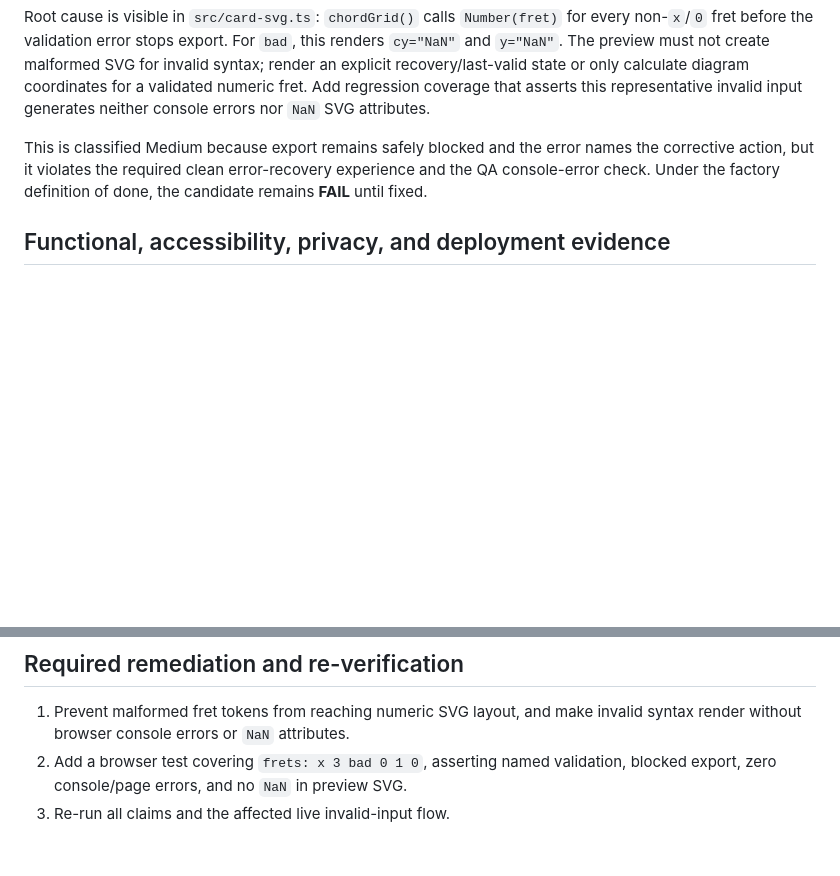
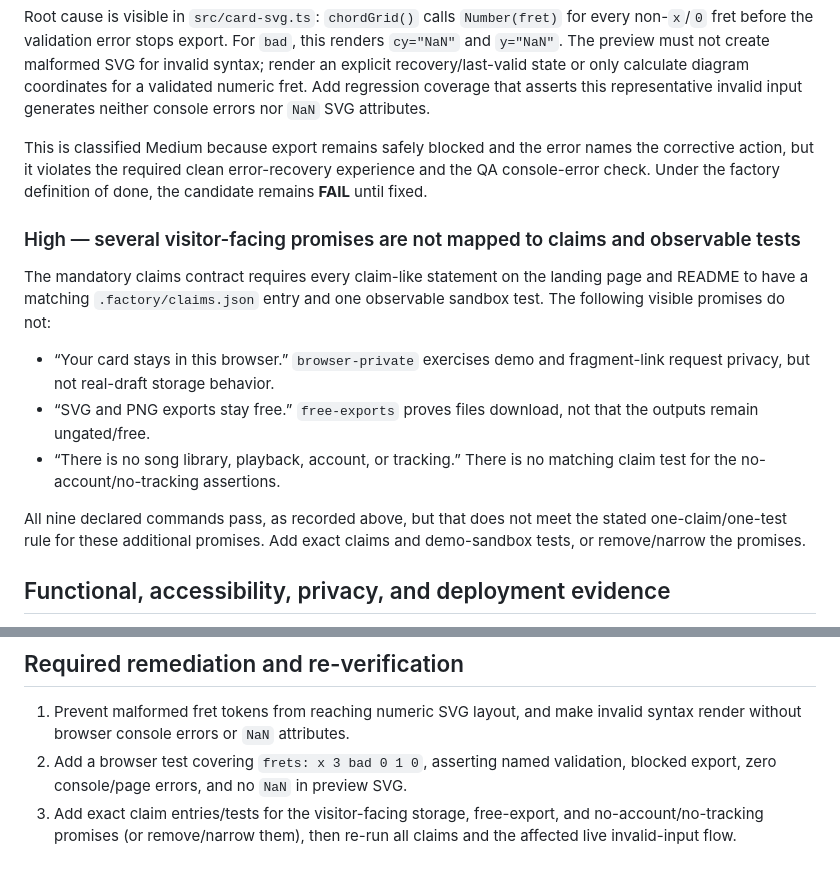
Before and after one commit to B-Divyesh/sf-lesson-tab-card, a Markdown page: .factory/verification-2.md, 2 parts joined by grey strips. Drawn GitHub-style; blank space fills up the shorter version.

Commit message:
docs: record independent verification 2 failure

```diff
--- a/.factory/verification-2.md
+++ b/.factory/verification-2.md
@@ -68,6 +68,16 @@ Root cause is visible in `src/card-svg.ts`: `chordGrid()` calls `Number(fret)` f
 
 This is classified Medium because export remains safely blocked and the error names the corrective action, but it violates the required clean error-recovery experience and the QA console-error check. Under the factory definition of done, the candidate remains **FAIL** until fixed.
 
+### High — several visitor-facing promises are not mapped to claims and observable tests
+
+The mandatory claims contract requires every claim-like statement on the landing page and README to have a matching `.factory/claims.json` entry and one observable sandbox test. The following visible promises do not:
+
+- “Your card stays in this browser.” `browser-private` exercises demo and fragment-link request privacy, but not real-draft storage behavior.
+- “SVG and PNG exports stay free.” `free-exports` proves files download, not that the outputs remain ungated/free.
+- “There is no song library, playback, account, or tracking.” There is no matching claim test for the no-account/no-tracking assertions.
+
+All nine declared commands pass, as recorded above, but that does not meet the stated one-claim/one-test rule for these additional promises. Add exact claims and demo-sandbox tests, or remove/narrow the promises.
+
 ## Functional, accessibility, privacy, and deployment evidence
 
 - Normal live `/demo`: SVG (`g-to-c-change.svg`) and PNG (`g-to-c-change.png`) download; copied fragment link restores byte-for-byte lesson syntax.
@@ -102,4 +112,4 @@ This is a static web/PWA product, so library/CLI consumer installation and backe
 
 1. Prevent malformed fret tokens from reaching numeric SVG layout, and make invalid syntax render without browser console errors or `NaN` attributes.
 2. Add a browser test covering `frets: x 3 bad 0 1 0`, asserting named validation, blocked export, zero console/page errors, and no `NaN` in preview SVG.
-3. Re-run all claims and the affected live invalid-input flow.
+3. Add exact claim entries/tests for the visitor-facing storage, free-export, and no-account/no-tracking promises (or remove/narrow them), then re-run all claims and the affected live invalid-input flow.
```
Also changed, not shown: .factory/handoff.md (+1 -1 lines).
